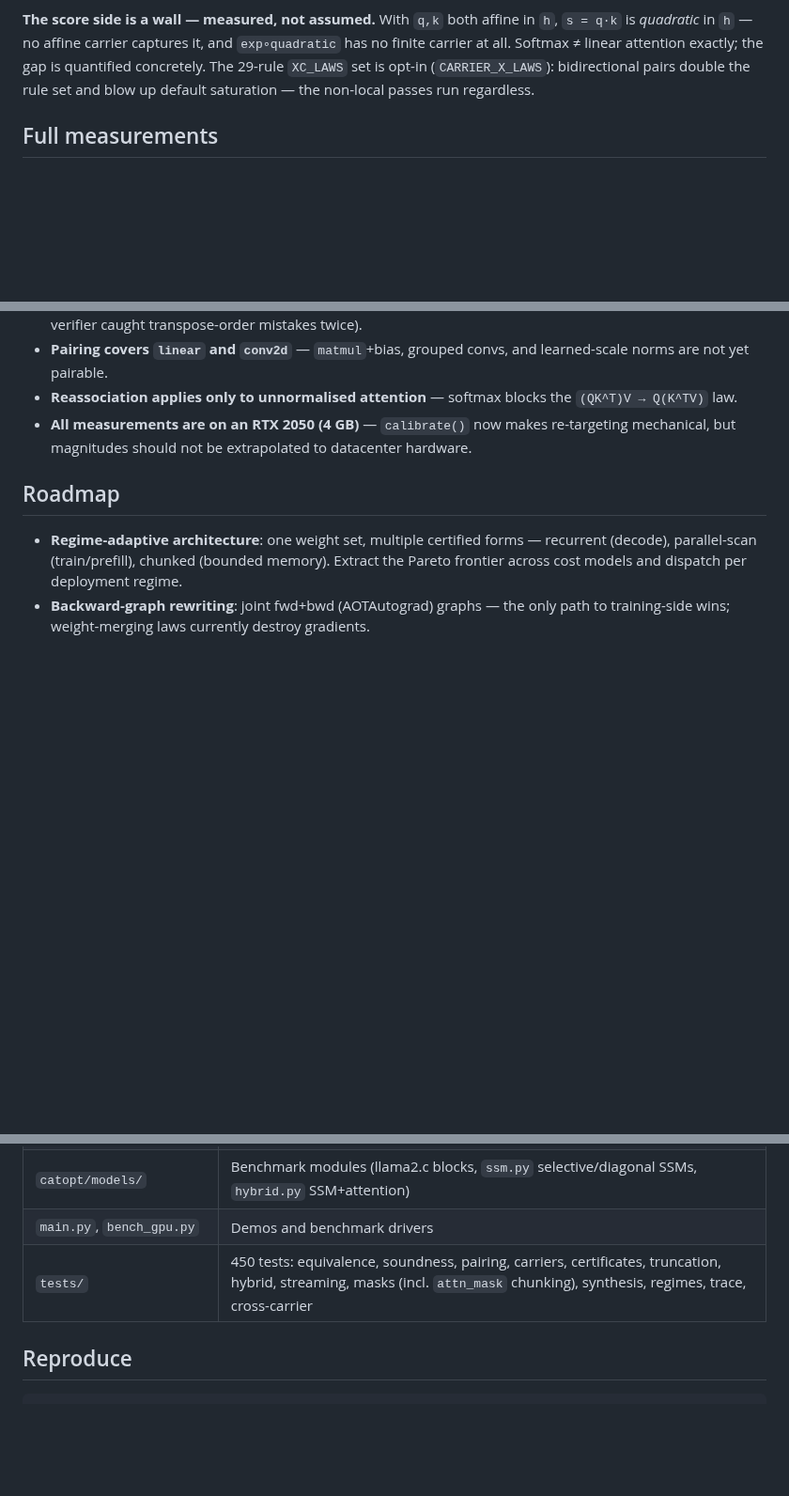
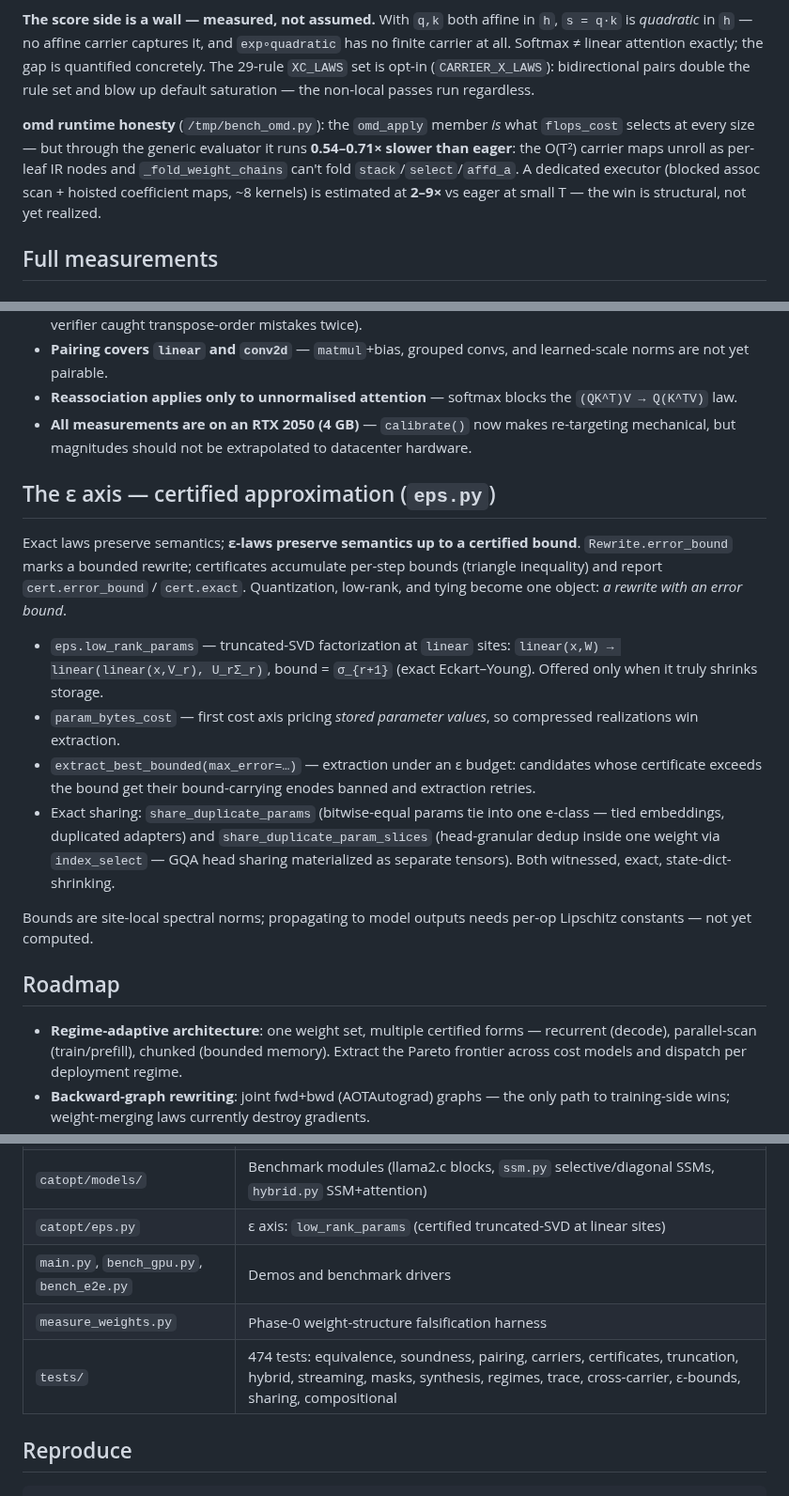
Before and after one commit to luisfuturist/catopt, a Markdown page: README.md, 3 parts joined by grey strips. Shown at 94% size. GitHub-like rendering; blank space fills up the shorter version.

Commit message:
README: epsilon axis section, omd runtime honesty, 474 tests
Generated with [Devin](https://devin.ai)

Co-Authored-By: Devin <158243242+devin-ai-integration[bot]@users.noreply.github.com>

```diff
--- a/README.md
+++ b/README.md
@@ -266,6 +266,14 @@ The 29-rule `XC_LAWS` set is opt-in (`CARRIER_X_LAWS`): bidirectional
 pairs double the rule set and blow up default saturation — the
 non-local passes run regardless.
 
+**omd runtime honesty** (`/tmp/bench_omd.py`): the `omd_apply` member
+*is* what `flops_cost` selects at every size — but through the generic
+evaluator it runs **0.54–0.71× slower than eager**: the O(T²) carrier
+maps unroll as per-leaf IR nodes and `_fold_weight_chains` can't fold
+`stack`/`select`/`affd_a`. A dedicated executor (blocked assoc scan +
+hoisted coefficient maps, ~8 kernels) is estimated at **2–9×** vs
+eager at small T — the win is structural, not yet realized.
+
 ## Full measurements
 
 ### GPU (RTX 2050, synced timing)
@@ -424,6 +432,32 @@ measured 1.08×). The pipeline *accepts* pairing where it wins and
   makes re-targeting mechanical, but magnitudes should not be
   extrapolated to datacenter hardware.
 
+## The ε axis — certified approximation (`eps.py`)
+
+Exact laws preserve semantics; **ε-laws preserve semantics up to a
+certified bound**. `Rewrite.error_bound` marks a bounded rewrite;
+certificates accumulate per-step bounds (triangle inequality) and
+report `cert.error_bound` / `cert.exact`. Quantization, low-rank, and
+tying become one object: *a rewrite with an error bound*.
+
+- `eps.low_rank_params` — truncated-SVD factorization at `linear`
+  sites: `linear(x,W) → linear(linear(x,V_r), U_rΣ_r)`, bound =
+  `σ_{r+1}` (exact Eckart–Young). Offered only when it truly shrinks
+  storage.
+- `param_bytes_cost` — first cost axis pricing *stored parameter
+  values*, so compressed realizations win extraction.
+- `extract_best_bounded(max_error=…)` — extraction under an ε budget:
+  candidates whose certificate exceeds the bound get their
+  bound-carrying enodes banned and extraction retries.
+- Exact sharing: `share_duplicate_params` (bitwise-equal params tie
+  into one e-class — tied embeddings, duplicated adapters) and
+  `share_duplicate_param_slices` (head-granular dedup inside one
+  weight via `index_select` — GQA head sharing materialized as
+  separate tensors). Both witnessed, exact, state-dict-shrinking.
+
+Bounds are site-local spectral norms; propagating to model outputs
+needs per-op Lipschitz constants — not yet computed.
+
 ## Roadmap
 
 - **Regime-adaptive architecture**: one weight set, multiple certified
@@ -484,8 +518,10 @@ measured 1.08×). The pipeline *accepts* pairing where it wins and
 | `catopt/xcarrier.py` | Cross-carrier laws + `omd` deferred carrier: readouts exit scans, scans fold inside om elements |
 | `catopt/regime.py` | Regime-adaptive extraction: Pareto frontier of certified forms + `RegimeDispatch` |
 | `catopt/models/` | Benchmark modules (llama2.c blocks, `ssm.py` selective/diagonal SSMs, `hybrid.py` SSM+attention) |
-| `main.py`, `bench_gpu.py` | Demos and benchmark drivers |
-| `tests/` | 450 tests: equivalence, soundness, pairing, carriers, certificates, truncation, hybrid, streaming, masks (incl. `attn_mask` chunking), synthesis, regimes, trace, cross-carrier |
+| `catopt/eps.py` | ε axis: `low_rank_params` (certified truncated-SVD at linear sites) |
+| `main.py`, `bench_gpu.py`, `bench_e2e.py` | Demos and benchmark drivers |
+| `measure_weights.py` | Phase-0 weight-structure falsification harness |
+| `tests/` | 474 tests: equivalence, soundness, pairing, carriers, certificates, truncation, hybrid, streaming, masks, synthesis, regimes, trace, cross-carrier, ε-bounds, sharing, compositional |
 
 ## Reproduce
 
```
